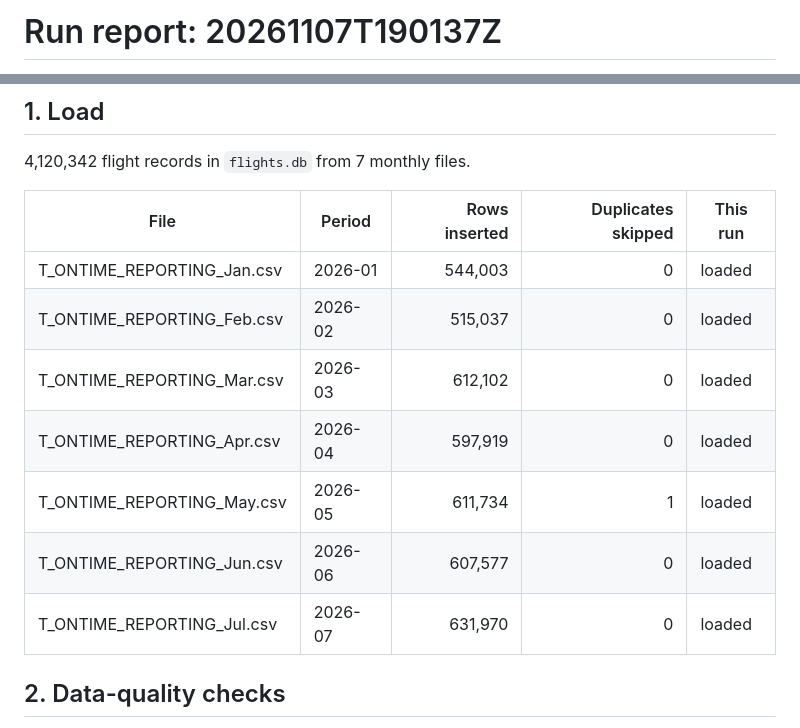
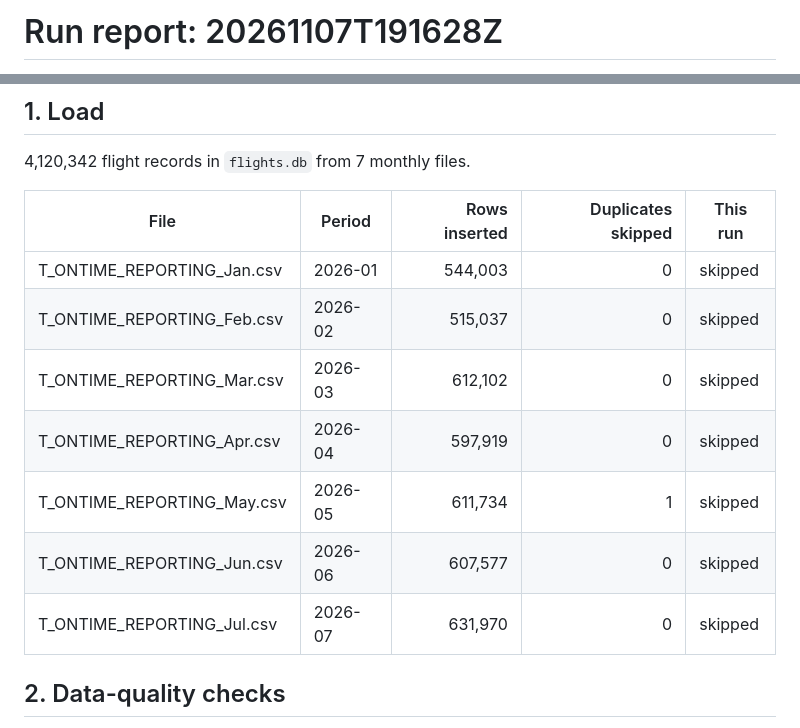
Before and after one commit to Zosmano/flight-delay-pipeline, a Markdown page: outputs/run_report.md, 2 parts joined by grey strips. Rendered like a GitHub page.

```diff
--- a/outputs/run_report.md
+++ b/outputs/run_report.md
@@ -1,2 +1,2 @@
-# Run report: 20261107T190137Z
+# Run report: 20261107T191628Z
 
@@ -8,13 +8,13 @@ Status: **success**. Started 2026-11-07 19:01 UTC, 226 seconds.
 
 | File | Period | Rows inserted | Duplicates skipped | This run |
 |---|---|---:|---:|---|
-| T_ONTIME_REPORTING_Jan.csv | 2026-01 | 544,003 | 0 | loaded |
-| T_ONTIME_REPORTING_Feb.csv | 2026-02 | 515,037 | 0 | loaded |
-| T_ONTIME_REPORTING_Mar.csv | 2026-03 | 612,102 | 0 | loaded |
-| T_ONTIME_REPORTING_Apr.csv | 2026-04 | 597,919 | 0 | loaded |
-| T_ONTIME_REPORTING_May.csv | 2026-05 | 611,734 | 1 | loaded |
-| T_ONTIME_REPORTING_Jun.csv | 2026-06 | 607,577 | 0 | loaded |
-| T_ONTIME_REPORTING_Jul.csv | 2026-07 | 631,970 | 0 | loaded |
+| T_ONTIME_REPORTING_Jan.csv | 2026-01 | 544,003 | 0 | skipped |
+| T_ONTIME_REPORTING_Feb.csv | 2026-02 | 515,037 | 0 | skipped |
+| T_ONTIME_REPORTING_Mar.csv | 2026-03 | 612,102 | 0 | skipped |
+| T_ONTIME_REPORTING_Apr.csv | 2026-04 | 597,919 | 0 | skipped |
+| T_ONTIME_REPORTING_May.csv | 2026-05 | 611,734 | 1 | skipped |
+| T_ONTIME_REPORTING_Jun.csv | 2026-06 | 607,577 | 0 | skipped |
+| T_ONTIME_REPORTING_Jul.csv | 2026-07 | 631,970 | 0 | skipped |
 
 ## 2. Data-quality checks
 
```
Also changed, not shown: other parts of outputs/run_report.md (+1 -1 lines), README.md (+3 -1 lines), outputs/figures/02_on_time_heatmap.png, 6 other files.
